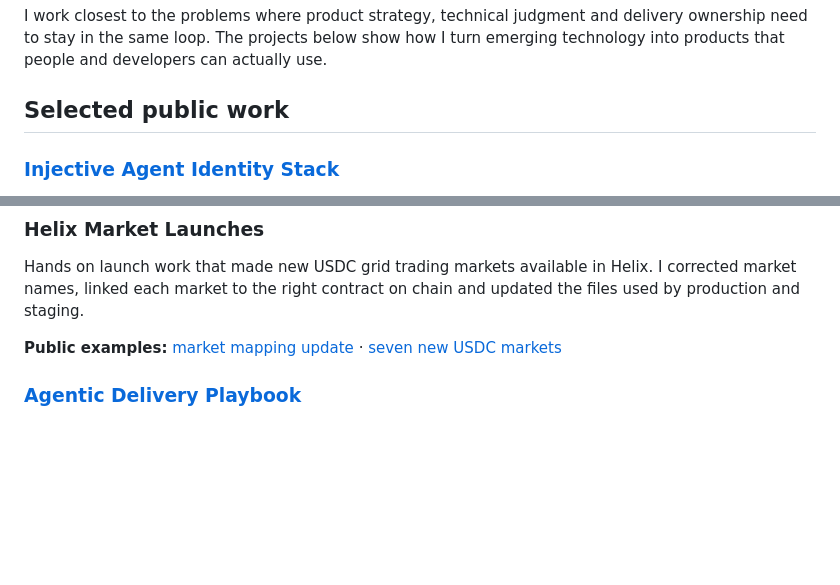
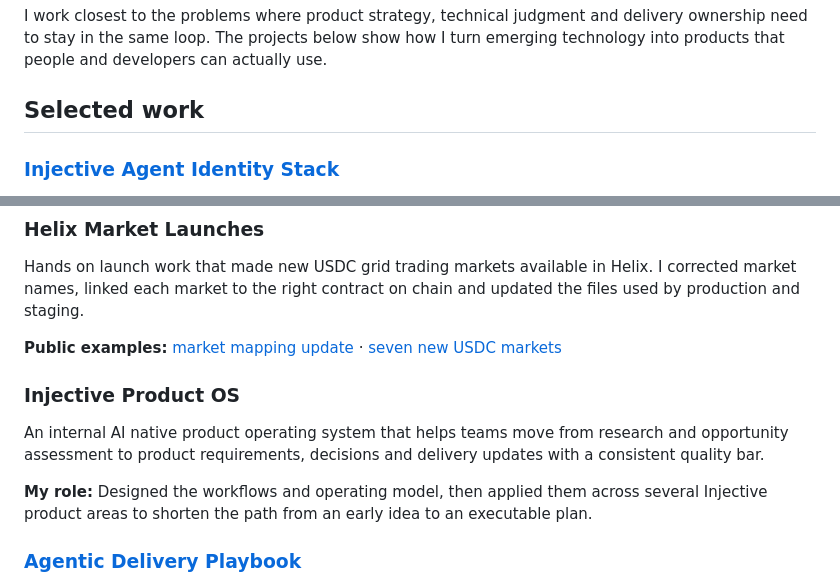
Before and after one commit to arcayne/arcayne, a Markdown page: README.md, 2 parts joined by grey strips. Rendered like a GitHub page; blank space fills up the shorter version.

Commit message:
Add Injective Product OS to portfolio

```diff
--- a/README.md
+++ b/README.md
@@ -13,7 +13,7 @@
 
 I work closest to the problems where product strategy, technical judgment and delivery ownership need to stay in the same loop. The projects below show how I turn emerging technology into products that people and developers can actually use.
 
-## Selected public work
+## Selected work
 
 ### [Injective Agent Identity Stack](https://github.com/InjectiveLabs/injective-agent-sdk)
 
@@ -32,6 +32,12 @@ A set of tools that lets AI assistants create, find and manage Injective agent i
 Hands on launch work that made new USDC grid trading markets available in Helix. I corrected market names, linked each market to the right contract on chain and updated the files used by production and staging.
 
 **Public examples:** [market mapping update](https://github.com/InjectiveLabs/injective-lists/pull/402) · [seven new USDC markets](https://github.com/InjectiveLabs/injective-lists/pull/403)
+
+### Injective Product OS
+
+An internal AI native product operating system that helps teams move from research and opportunity assessment to product requirements, decisions and delivery updates with a consistent quality bar.
+
+**My role:** Designed the workflows and operating model, then applied them across several Injective product areas to shorten the path from an early idea to an executable plan.
 
 ### [Agentic Delivery Playbook](https://github.com/arcayne/agentic-delivery-playbook)
 
```
